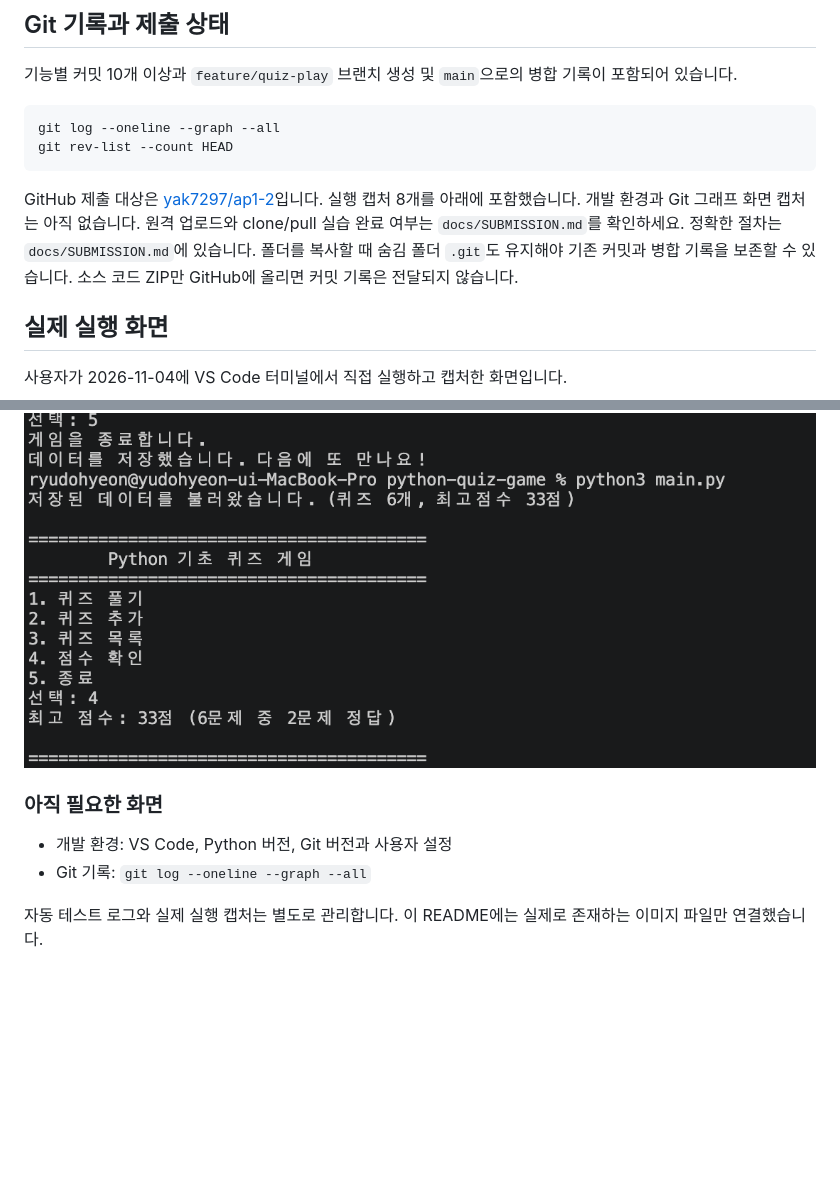
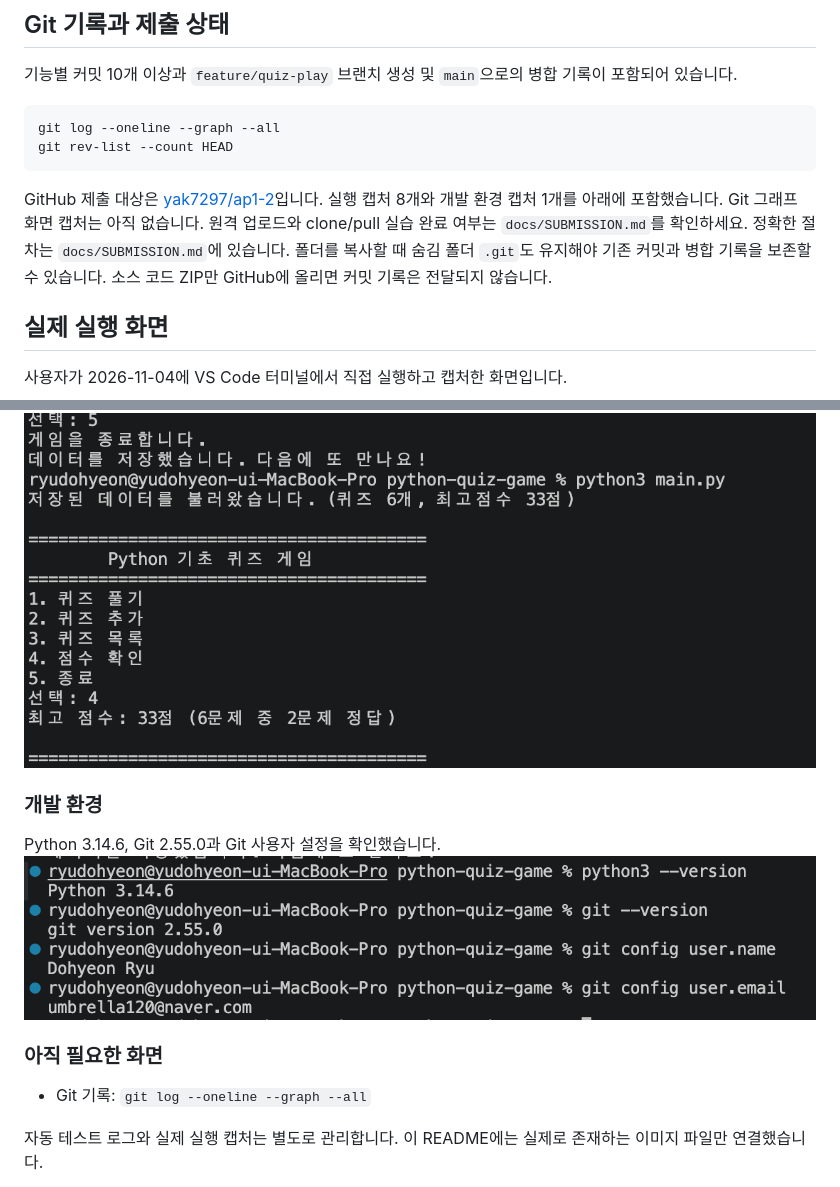
Before and after one commit to yak7297/ap1-2, a Markdown page: README.md, 2 parts joined by grey strips. Drawn GitHub-style; pictures changed too: docs/screenshots/environment.png (added); blank space fills up the shorter version.

Commit message:
Docs: Python 버전과 Git 설정 개발 환경 캡처 추가

````diff
--- a/README.md
+++ b/README.md
@@ -111,7 +111,7 @@ git log --oneline --graph --all
 git rev-list --count HEAD
 ```
 
-GitHub 제출 대상은 [yak7297/ap1-2](https://github.com/yak7297/ap1-2)입니다. 실행 캡처 8개를 아래에 포함했습니다. 개발 환경과 Git 그래프 화면 캡처는 아직 없습니다. 원격 업로드와 clone/pull 실습 완료 여부는 `docs/SUBMISSION.md`를 확인하세요. 정확한 절차는 `docs/SUBMISSION.md`에 있습니다. 폴더를 복사할 때 숨김 폴더 `.git`도 유지해야 기존 커밋과 병합 기록을 보존할 수 있습니다. 소스 코드 ZIP만 GitHub에 올리면 커밋 기록은 전달되지 않습니다.
+GitHub 제출 대상은 [yak7297/ap1-2](https://github.com/yak7297/ap1-2)입니다. 실행 캡처 8개와 개발 환경 캡처 1개를 아래에 포함했습니다. Git 그래프 화면 캡처는 아직 없습니다. 원격 업로드와 clone/pull 실습 완료 여부는 `docs/SUBMISSION.md`를 확인하세요. 정확한 절차는 `docs/SUBMISSION.md`에 있습니다. 폴더를 복사할 때 숨김 폴더 `.git`도 유지해야 기존 커밋과 병합 기록을 보존할 수 있습니다. 소스 코드 ZIP만 GitHub에 올리면 커밋 기록은 전달되지 않습니다.
 
 
 ## 실제 실행 화면
@@ -144,8 +144,11 @@ GitHub 제출 대상은 [yak7297/ap1-2](https://github.com/yak7297/ap1-2)입니
 추가한 문제를 포함한 6개 문제와 최고 점수 33점이 유지됩니다.
 ![재실행과 데이터 유지](docs/screenshots/restart.png)
 
+### 개발 환경
+Python 3.14.6, Git 2.55.0과 Git 사용자 설정을 확인했습니다.
+![Python 버전과 Git 설정](docs/screenshots/environment.png)
+
 ### 아직 필요한 화면
-- 개발 환경: VS Code, Python 버전, Git 버전과 사용자 설정
 - Git 기록: `git log --oneline --graph --all`
 
 자동 테스트 로그와 실제 실행 캡처는 별도로 관리합니다. 이 README에는 실제로 존재하는 이미지 파일만 연결했습니다.
````
Also changed, not shown: docs/SUBMISSION.md (+2 -1 lines), docs/screenshots/README.md (+3 -1 lines).
